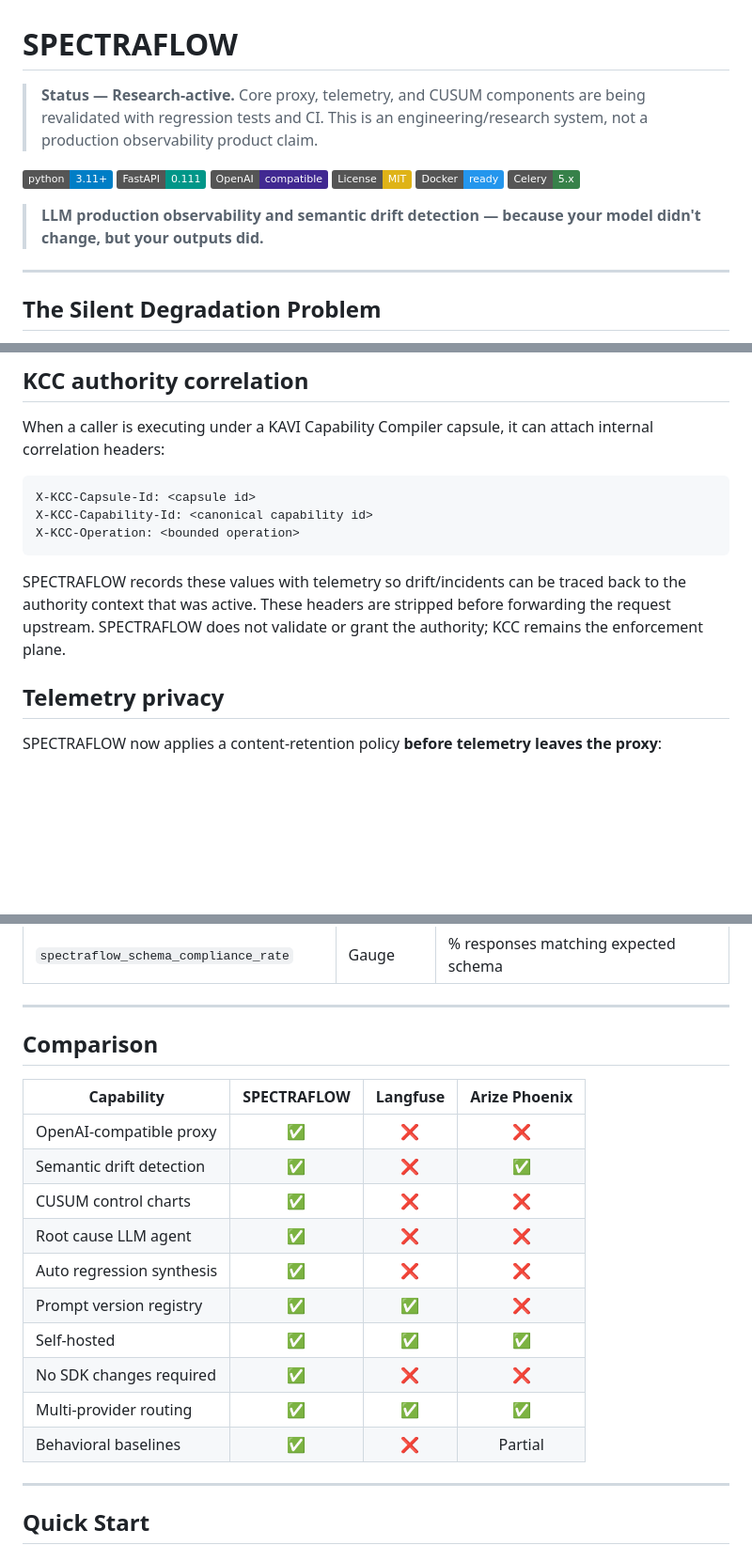
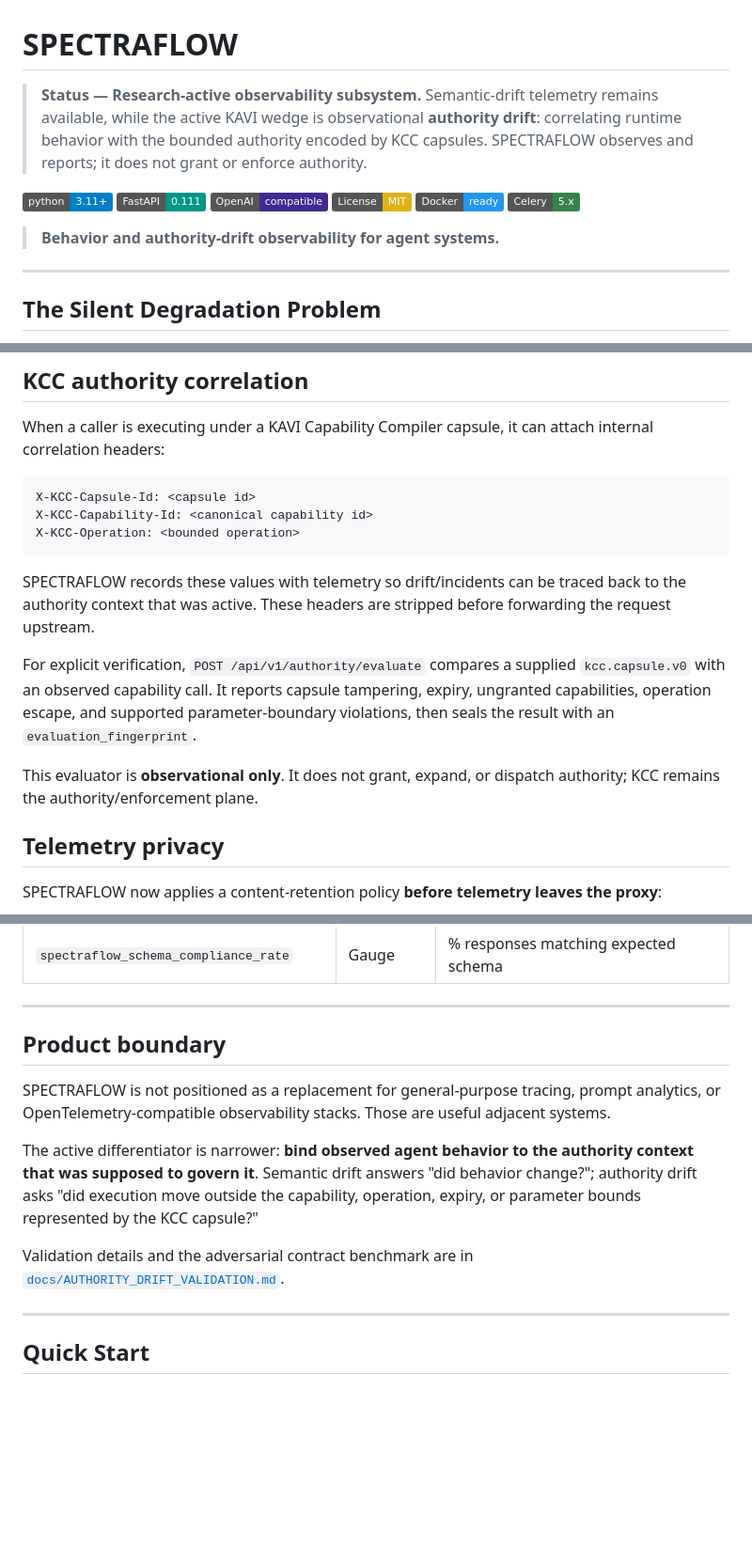
Before and after one commit to kOs-tile/spectraflow, a Markdown page: README.md, 3 parts joined by grey strips. Shown at 94% size. Drawn GitHub-style; badges without logos; blank space fills up the shorter version.

Commit message:
docs: reposition SPECTRAFLOW around authority drift

````diff
--- a/README.md
+++ b/README.md
@@ -1,6 +1,6 @@
 # SPECTRAFLOW
 
-> **Status — Research-active.** Core proxy, telemetry, and CUSUM components are being revalidated with regression tests and CI. This is an engineering/research system, not a production observability product claim.
+> **Status — Research-active observability subsystem.** Semantic-drift telemetry remains available, while the active KAVI wedge is observational **authority drift**: correlating runtime behavior with the bounded authority encoded by KCC capsules. SPECTRAFLOW observes and reports; it does not grant or enforce authority.
 
 
 [![Python 3.11+](https://img.shields.io/badge/python-3.11+-blue.svg)](https://www.python.org/downloads/)
@@ -10,7 +10,7 @@
 [![Docker](https://img.shields.io/badge/Docker-ready-2496ED.svg?logo=docker)](https://www.docker.com/)
 [![Celery](https://img.shields.io/badge/Celery-5.x-37814A.svg)](https://docs.celeryq.dev/)
 
-> **LLM production observability and semantic drift detection — because your model didn't change, but your outputs did.**
+> **Behavior and authority-drift observability for agent systems.**
 
 ---
 
@@ -144,7 +144,11 @@ X-KCC-Capability-Id: <canonical capability id>
 X-KCC-Operation: <bounded operation>
 ```
 
-SPECTRAFLOW records these values with telemetry so drift/incidents can be traced back to the authority context that was active. These headers are stripped before forwarding the request upstream. SPECTRAFLOW does not validate or grant the authority; KCC remains the enforcement plane.
+SPECTRAFLOW records these values with telemetry so drift/incidents can be traced back to the authority context that was active. These headers are stripped before forwarding the request upstream.
+
+For explicit verification, `POST /api/v1/authority/evaluate` compares a supplied `kcc.capsule.v0` with an observed capability call. It reports capsule tampering, expiry, ungranted capabilities, operation escape, and supported parameter-boundary violations, then seals the result with an `evaluation_fingerprint`.
+
+This evaluator is **observational only**. It does not grant, expand, or dispatch authority; KCC remains the authority/enforcement plane.
 
 ## Telemetry privacy
 
@@ -212,20 +217,20 @@ Request and response SHA-256 fingerprints are emitted in every mode so repeated
 
 ---
 
-## Comparison
+## Product boundary
 
-| Capability | SPECTRAFLOW | Langfuse | Arize Phoenix |
-|---|:---:|:---:|:---:|
-| OpenAI-compatible proxy | ✅ | ❌ | ❌ |
-| Semantic drift detection | ✅ | ❌ | ✅ |
-| CUSUM control charts | ✅ | ❌ | ❌ |
-| Root cause LLM agent | ✅ | ❌ | ❌ |
-| Auto regression synthesis | ✅ | ❌ | ❌ |
-| Prompt version registry | ✅ | ✅ | ❌ |
-| Self-hosted | ✅ | ✅ | ✅ |
-| No SDK changes required | ✅ | ❌ | ❌ |
-| Multi-provider routing | ✅ | ✅ | ✅ |
-| Behavioral baselines | ✅ | ❌ | Partial |
+SPECTRAFLOW is not positioned as a replacement for general-purpose tracing,
+prompt analytics, or OpenTelemetry-compatible observability stacks. Those are
+useful adjacent systems.
+
+The active differentiator is narrower: **bind observed agent behavior to the
+authority context that was supposed to govern it**. Semantic drift answers
+"did behavior change?"; authority drift asks "did execution move outside the
+capability, operation, expiry, or parameter bounds represented by the KCC
+capsule?"
+
+Validation details and the adversarial contract benchmark are in
+[`docs/AUTHORITY_DRIFT_VALIDATION.md`](docs/AUTHORITY_DRIFT_VALIDATION.md).
 
 ---
 
````
Also changed, not shown: other parts of README.md (+5 -0 lines).
